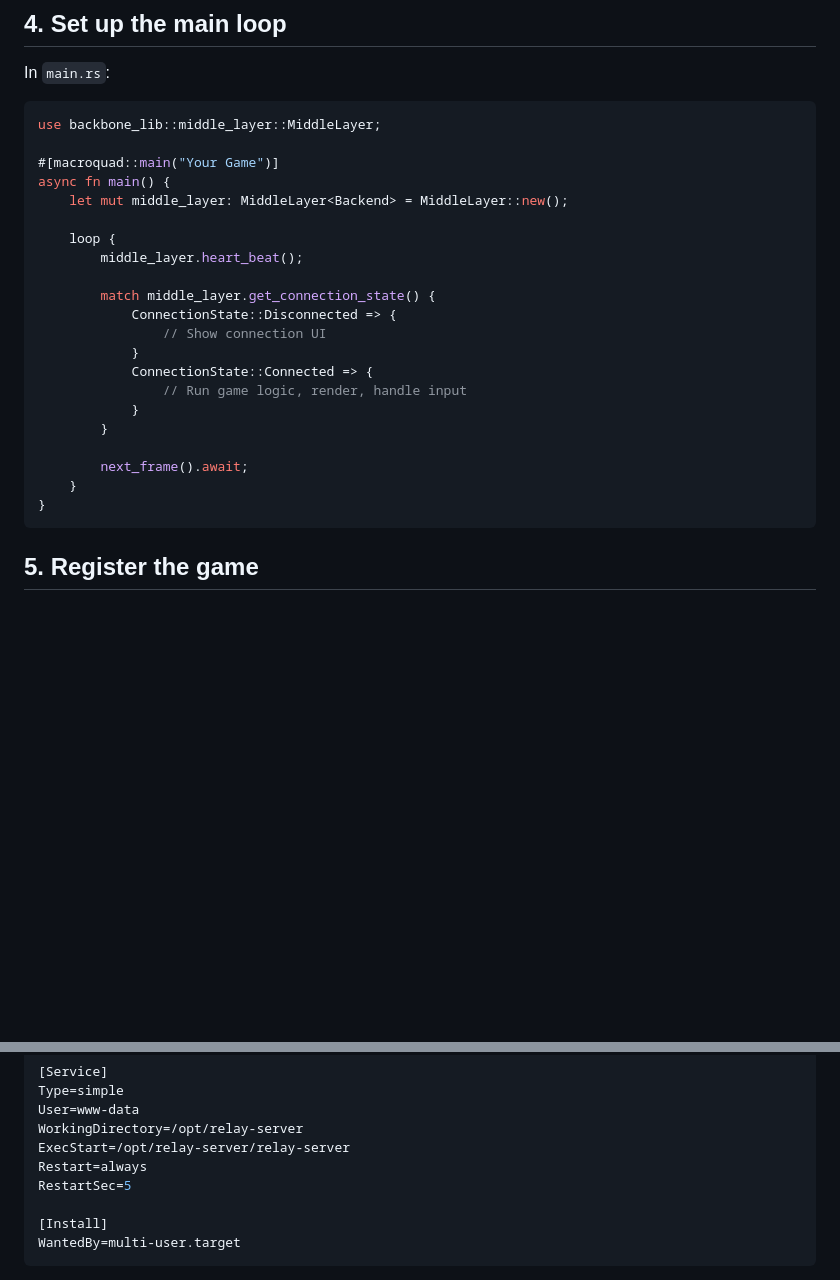
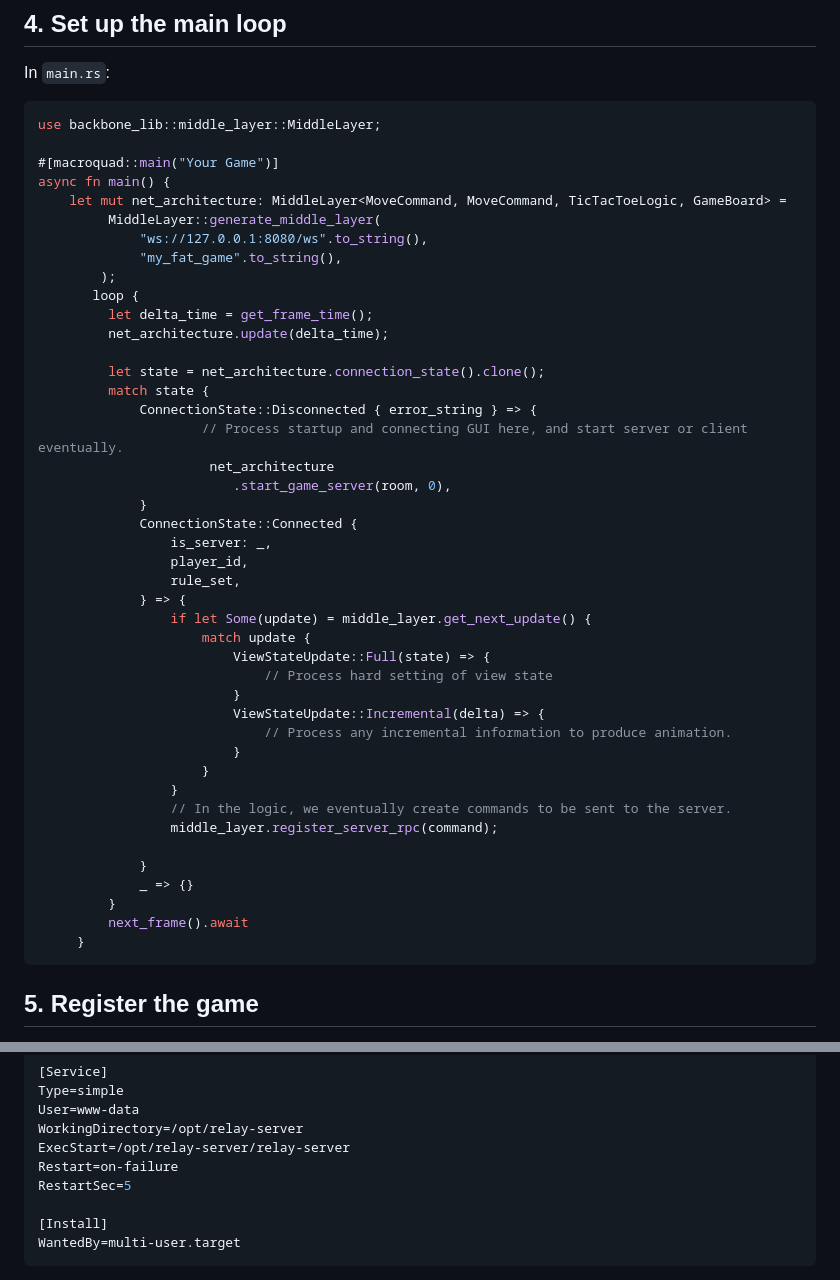
Before and after one commit to Carbonfreezer/multiplayer, a Markdown page: README.md, 2 parts joined by grey strips. Drawn GitHub-style; blank space fills up the shorter version.

Commit message:
Refactor main function for net architecture integration
Refactor main function to use net_architecture for game logic and connection handling. Update connection state handling and add server RPC registration.

````diff
--- a/README.md
+++ b/README.md
@@ -311,23 +311,45 @@ use backbone_lib::middle_layer::MiddleLayer;
 
 #[macroquad::main("Your Game")]
 async fn main() {
-    let mut middle_layer: MiddleLayer<Backend> = MiddleLayer::new();
+    let mut net_architecture: MiddleLayer<MoveCommand, MoveCommand, TicTacToeLogic, GameBoard> =
+         MiddleLayer::generate_middle_layer(
+             "ws://127.0.0.1:8080/ws".to_string(),
+             "my_fat_game".to_string(),
+        );
+       loop {
+         let delta_time = get_frame_time();
+         net_architecture.update(delta_time);
 
-    loop {
-        middle_layer.heart_beat();
+         let state = net_architecture.connection_state().clone();
+         match state {
+             ConnectionState::Disconnected { error_string } => {
+                     // Process startup and connecting GUI here, and start server or client eventually.
+                      net_architecture
+                         .start_game_server(room, 0),
+             }
+             ConnectionState::Connected {
+                 is_server: _,
+                 player_id,
+                 rule_set,
+             } => {
+                 if let Some(update) = middle_layer.get_next_update() {
+                     match update {
+                         ViewStateUpdate::Full(state) => {
+                             // Process hard setting of view state
+                         }
+                         ViewStateUpdate::Incremental(delta) => {
+                             // Process any incremental information to produce animation.
+                         }
+                     }
+                 }
+                 // In the logic, we eventually create commands to be sent to the server.
+                 middle_layer.register_server_rpc(command);
 
-        match middle_layer.get_connection_state() {
-            ConnectionState::Disconnected => {
-                // Show connection UI
-            }
-            ConnectionState::Connected => {
-                // Run game logic, render, handle input
-            }
-        }
-
-        next_frame().await;
-    }
-}
+             }
+             _ => {}
+         }
+         next_frame().await
+     }
 ```
 
 ## 5. Register the game
@@ -391,7 +413,7 @@ Type=simple
 User=www-data
 WorkingDirectory=/opt/relay-server
 ExecStart=/opt/relay-server/relay-server
-Restart=always
+Restart=on-failure
 RestartSec=5
 
 [Install]
````
